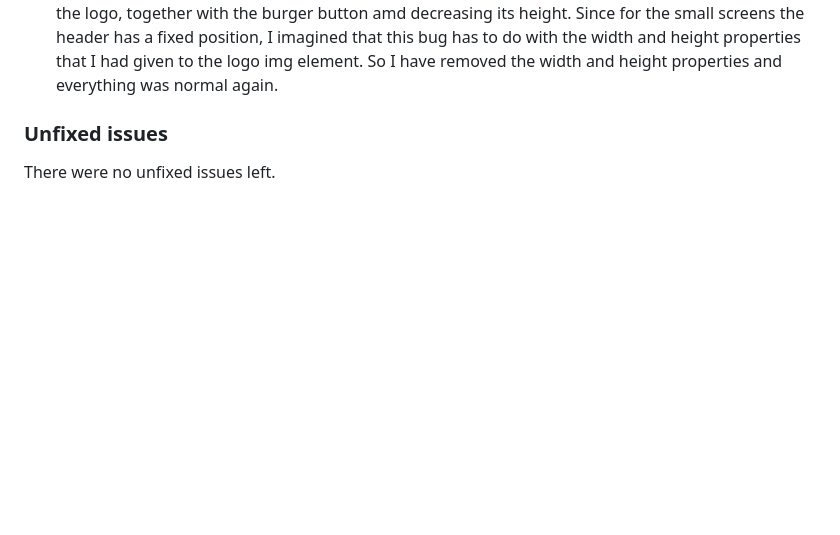
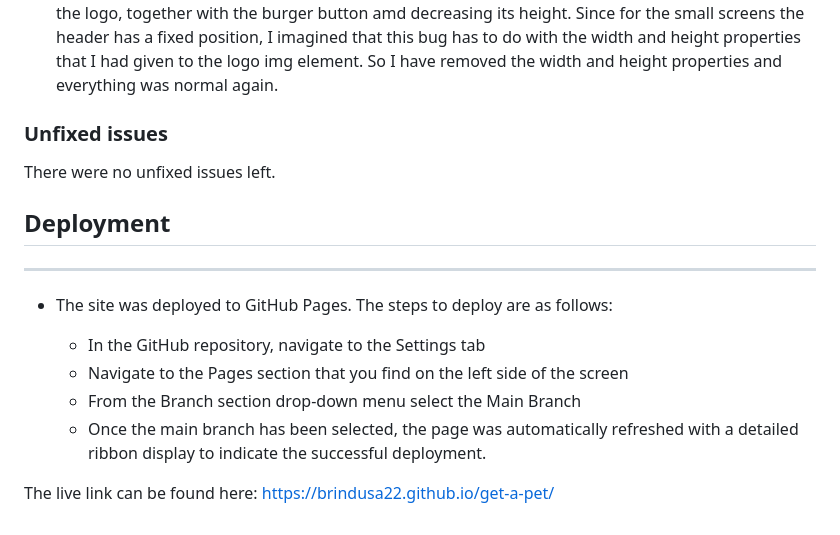
Before and after one commit to Brindusa22/get-a-pet, a Markdown page: README.md, the part around the change. GitHub-like rendering; blank space fills up the shorter version.

Commit message:
Add Deployment section to README page

```diff
--- a/README.md
+++ b/README.md
@@ -177,3 +177,15 @@ The reports generated by *Lighthouse* are the following:
 ### Unfixed issues
 
 There were no unfixed issues left.
+
+## Deployment
+***
+
+* The site was deployed to GitHub Pages. The steps to deploy are as follows:
+
+  * In the GitHub repository, navigate to the Settings tab
+  * Navigate to the Pages section that you find on the left side of the screen
+  * From the Branch section drop-down menu select the Main Branch
+  * Once the main branch has been selected, the page was automatically refreshed with a detailed ribbon display to indicate the successful deployment.
+
+ The live link can be found here: https://brindusa22.github.io/get-a-pet/
```
